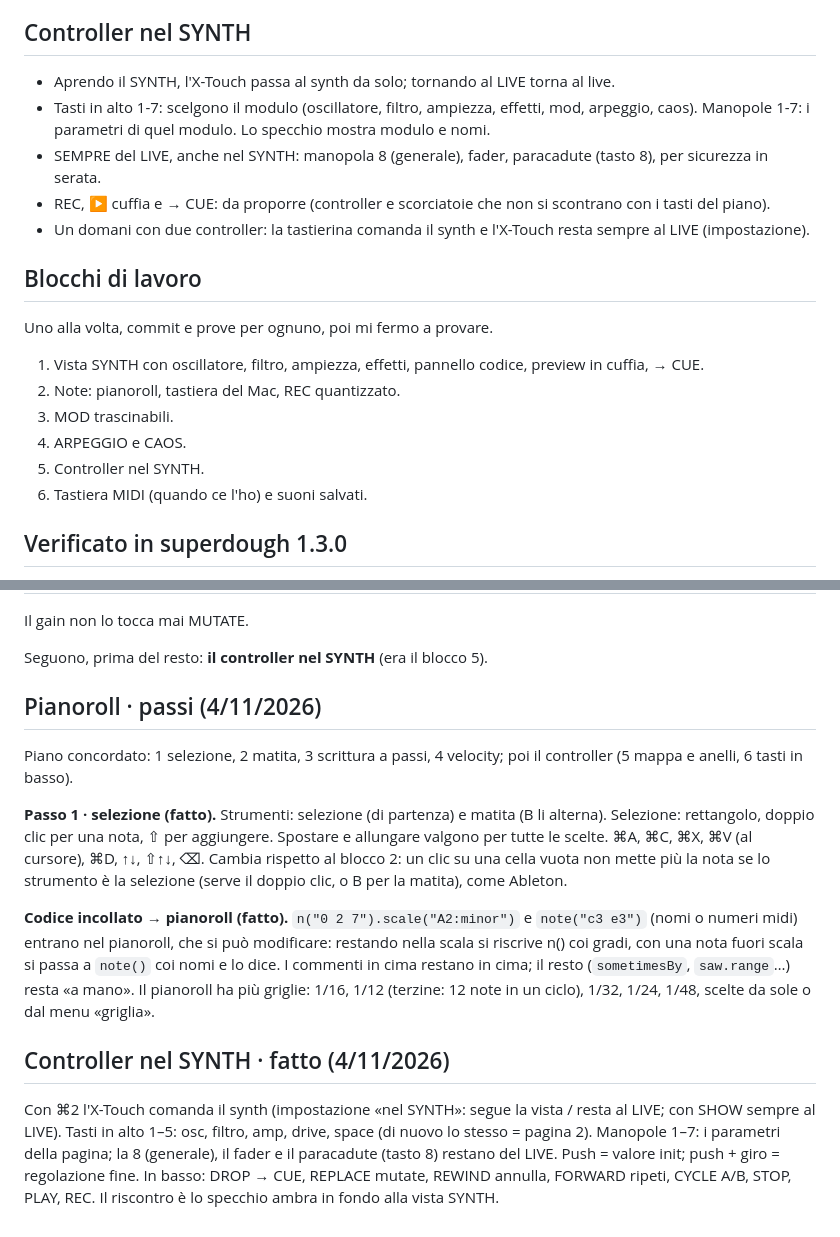
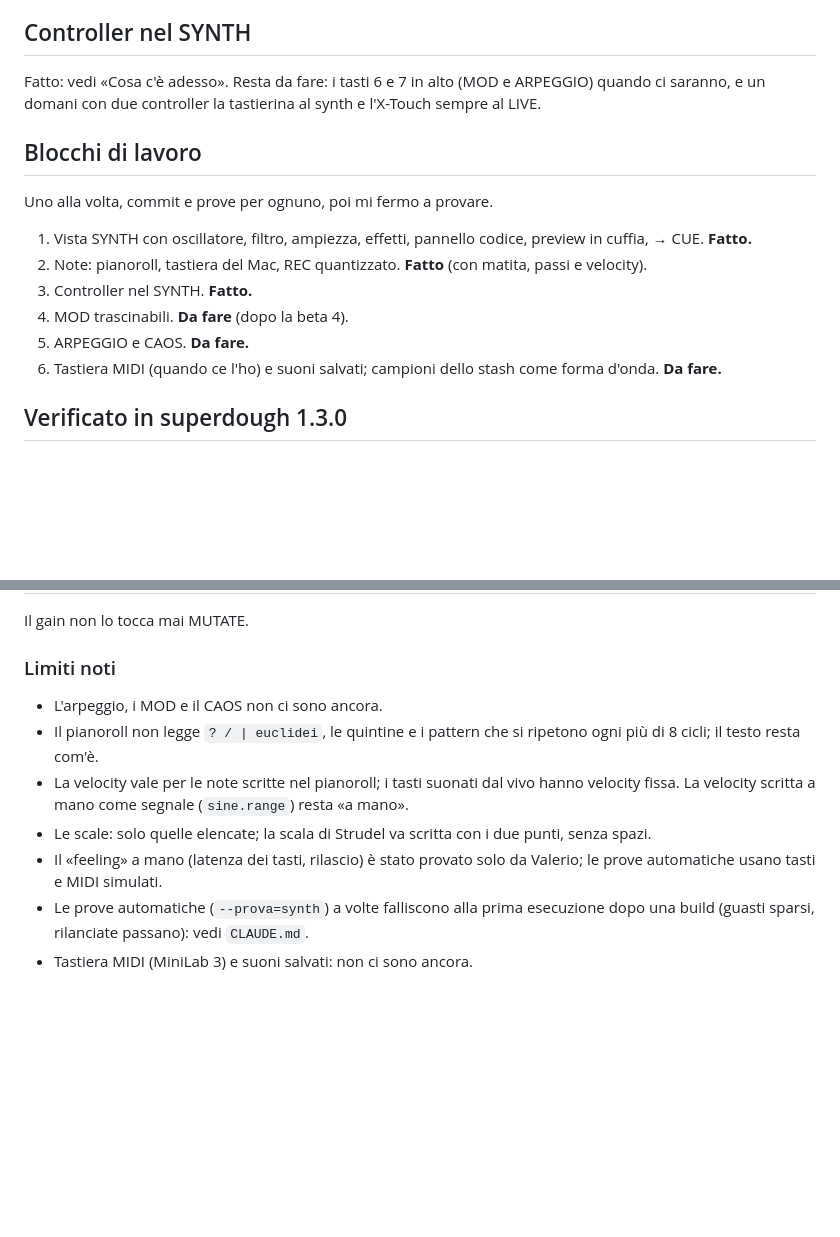
Before and after one commit to vxlyps/cutx, a Markdown page: docs/SYNTH.md, 2 parts joined by grey strips. GitHub-like rendering; blank space fills up the shorter version.

```diff
--- a/docs/SYNTH.md
+++ b/docs/SYNTH.md
@@ -27,22 +27,18 @@ LIVE (quella di oggi: CUE e LIVE) e SYNTH. Si passa con ⌘1 / ⌘2 e dal contro
 
 ## Controller nel SYNTH
 
-- Aprendo il SYNTH, l'X-Touch passa al synth da solo; tornando al LIVE torna al live.
-- Tasti in alto 1-7: scelgono il modulo (oscillatore, filtro, ampiezza, effetti, mod, arpeggio, caos). Manopole 1-7: i parametri di quel modulo. Lo specchio mostra modulo e nomi.
-- SEMPRE del LIVE, anche nel SYNTH: manopola 8 (generale), fader, paracadute (tasto 8), per sicurezza in serata.
-- REC, ▶ cuffia e → CUE: da proporre (controller e scorciatoie che non si scontrano con i tasti del piano).
-- Un domani con due controller: la tastierina comanda il synth e l'X-Touch resta sempre al LIVE (impostazione).
+Fatto: vedi «Cosa c'è adesso». Resta da fare: i tasti 6 e 7 in alto (MOD e ARPEGGIO) quando ci saranno, e un domani con due controller la tastierina al synth e l'X-Touch sempre al LIVE.
 
 ## Blocchi di lavoro
 
 Uno alla volta, commit e prove per ognuno, poi mi fermo a provare.
 
-1. Vista SYNTH con oscillatore, filtro, ampiezza, effetti, pannello codice, preview in cuffia, → CUE.
-2. Note: pianoroll, tastiera del Mac, REC quantizzato.
-3. MOD trascinabili.
-4. ARPEGGIO e CAOS.
-5. Controller nel SYNTH.
-6. Tastiera MIDI (quando ce l'ho) e suoni salvati.
+1. Vista SYNTH con oscillatore, filtro, ampiezza, effetti, pannello codice, preview in cuffia, → CUE. **Fatto.**
+2. Note: pianoroll, tastiera del Mac, REC quantizzato. **Fatto** (con matita, passi e velocity).
+3. Controller nel SYNTH. **Fatto.**
+4. MOD trascinabili. **Da fare** (dopo la beta 4).
+5. ARPEGGIO e CAOS. **Da fare.**
+6. Tastiera MIDI (quando ce l'ho) e suoni salvati; campioni dello stash come forma d'onda. **Da fare.**
 
 ## Verificato in superdough 1.3.0
 
@@ -78,16 +98,11 @@ Limiti di MUTATE per tipo (`PROFILI` in `synth-modello.js`):
 
 Il gain non lo tocca mai MUTATE.
 
-Seguono, prima del resto: **il controller nel SYNTH** (era il blocco 5).
-
-## Pianoroll · passi (4/11/2026)
-
-Piano concordato: 1 selezione, 2 matita, 3 scrittura a passi, 4 velocity; poi il controller (5 mappa e anelli, 6 tasti in basso).
-
-**Passo 1 · selezione (fatto).** Strumenti: selezione (di partenza) e matita (B li alterna). Selezione: rettangolo, doppio clic per una nota, ⇧ per aggiungere. Spostare e allungare valgono per tutte le scelte. ⌘A, ⌘C, ⌘X, ⌘V (al cursore), ⌘D, ↑↓, ⇧↑↓, ⌫. Cambia rispetto al blocco 2: un clic su una cella vuota non mette più la nota se lo strumento è la selezione (serve il doppio clic, o B per la matita), come Ableton.
-
-**Codice incollato → pianoroll (fatto).** `n("0 2 7").scale("A2:minor")` e `note("c3 e3")` (nomi o numeri midi) entrano nel pianoroll, che si può modificare: restando nella scala si riscrive n() coi gradi, con una nota fuori scala si passa a `note()` coi nomi e lo dice. I commenti in cima restano in cima; il resto (`sometimesBy`, `saw.range`…) resta «a mano». Il pianoroll ha più griglie: 1/16, 1/12 (terzine: 12 note in un ciclo), 1/32, 1/24, 1/48, scelte da sole o dal menu «griglia».
-
-## Controller nel SYNTH · fatto (4/11/2026)
-
-Con ⌘2 l'X-Touch comanda il synth (impostazione «nel SYNTH»: segue la vista / resta al LIVE; con SHOW sempre al LIVE). Tasti in alto 1–5: osc, filtro, amp, drive, space (di nuovo lo stesso = pagina 2). Manopole 1–7: i parametri della pagina; la 8 (generale), il fader e il paracadute (tasto 8) restano del LIVE. Push = valore init; push + giro = regolazione fine. In basso: DROP → CUE, REPLACE mutate, REWIND annulla, FORWARD ripeti, CYCLE A/B, STOP, PLAY, REC. Il riscontro è lo specchio ambra in fondo alla vista SYNTH.
+### Limiti noti
+- L'arpeggio, i MOD e il CAOS non ci sono ancora.
+- Il pianoroll non legge `? / | euclidei`, le quintine e i pattern che si ripetono ogni più di 8 cicli; il testo resta com'è.
+- La velocity vale per le note scritte nel pianoroll; i tasti suonati dal vivo hanno velocity fissa. La velocity scritta a mano come segnale (`sine.range`) resta «a mano».
+- Le scale: solo quelle elencate; la scala di Strudel va scritta con i due punti, senza spazi.
+- Il «feeling» a mano (latenza dei tasti, rilascio) è stato provato solo da Valerio; le prove automatiche usano tasti e MIDI simulati.
+- Le prove automatiche (`--prova=synth`) a volte falliscono alla prima esecuzione dopo una build (guasti sparsi, rilanciate passano): vedi `CLAUDE.md`.
+- Tastiera MIDI (MiniLab 3) e suoni salvati: non ci sono ancora.
```
Also changed, not shown: other parts of docs/SYNTH.md (+31 -7 lines), CLAUDE.md (+1 -1 lines).
